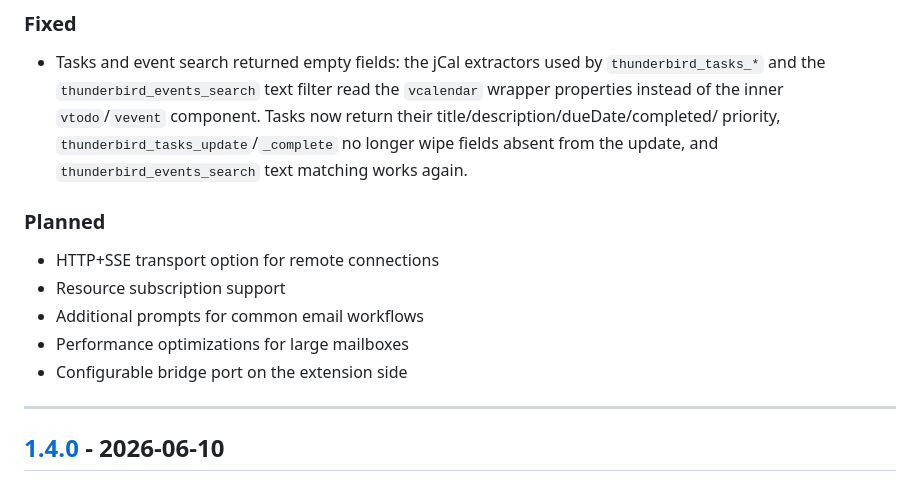
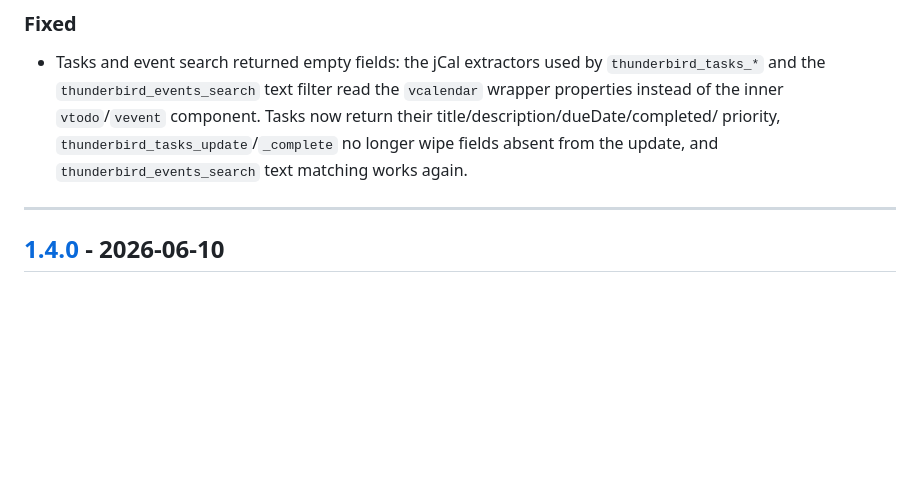
Before and after one commit to assistance-micro-design/zileo-mcp-thunderbird, a Markdown page: CHANGELOG.md, the part around the change. GitHub-like rendering; blank space fills up the shorter version.

Commit message:
docs(changelog): drop speculative Planned section

```diff
--- a/CHANGELOG.md
+++ b/CHANGELOG.md
@@ -37,14 +37,6 @@ and this project adheres to [Semantic Versioning](https://semver.org/spec/v2.0.0
   priority, `thunderbird_tasks_update`/`_complete` no longer wipe fields
   absent from the update, and `thunderbird_events_search` text matching
   works again.
-
-### Planned
-
-- HTTP+SSE transport option for remote connections
-- Resource subscription support
-- Additional prompts for common email workflows
-- Performance optimizations for large mailboxes
-- Configurable bridge port on the extension side
 
 ---
 
```
